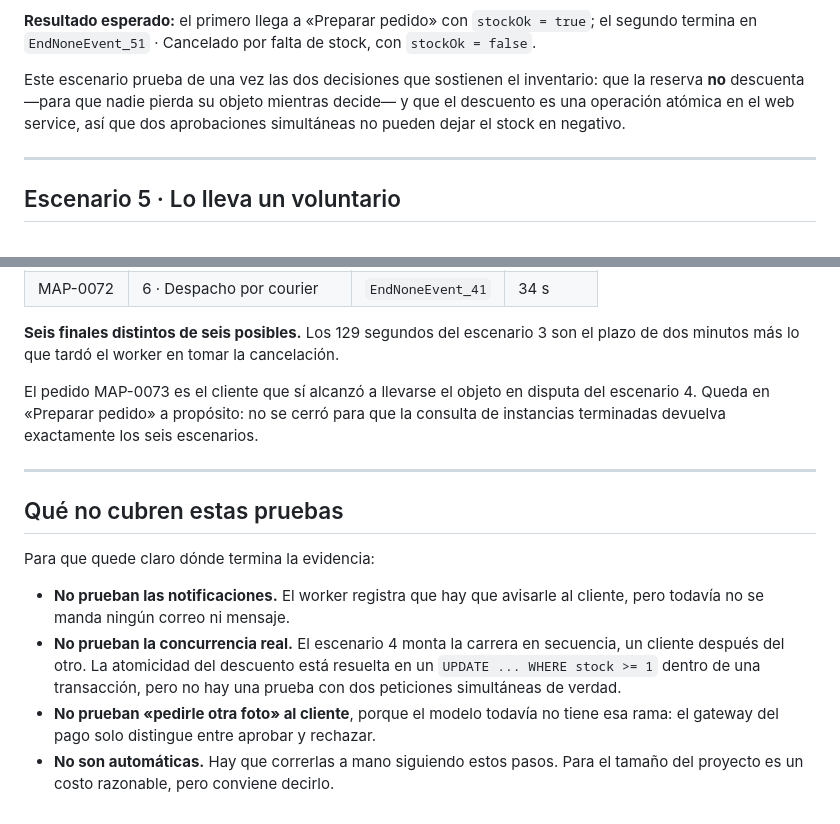
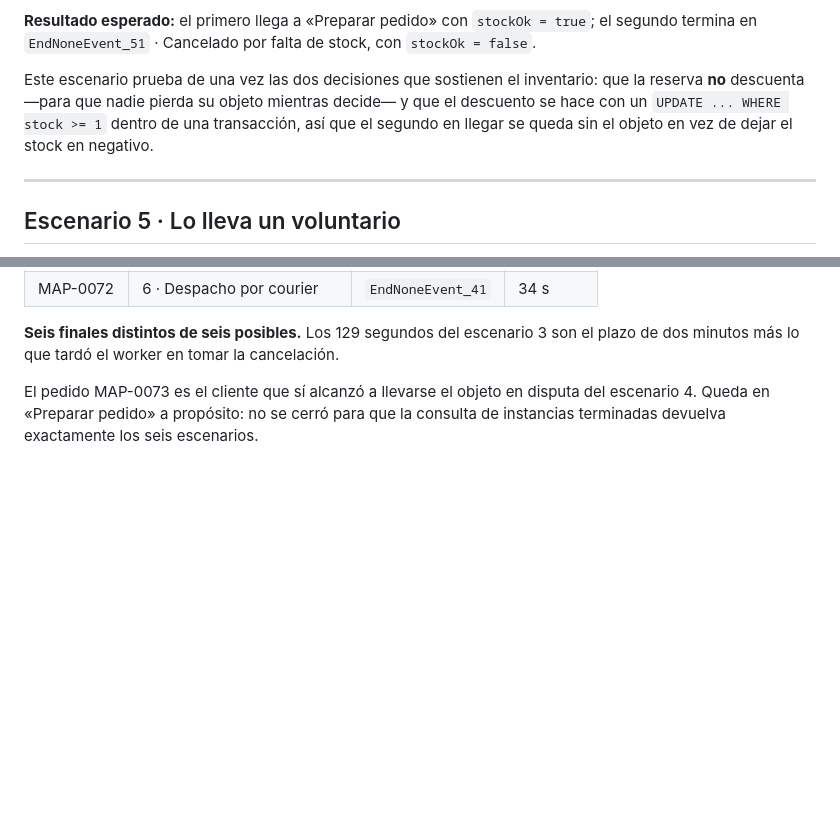
Before and after one commit to Jahycode/mapuescuela, a Markdown page: docs/pruebas-de-escenarios.md, 2 parts joined by grey strips. Rendered like a GitHub page; blank space fills up the shorter version.

```diff
--- a/docs/pruebas-de-escenarios.md
+++ b/docs/pruebas-de-escenarios.md
@@ -116,8 +116,9 @@ reservar la misma cosa, y solo una se la puede llevar.
 en `EndNoneEvent_51` · Cancelado por falta de stock, con `stockOk = false`.
 
 Este escenario prueba de una vez las dos decisiones que sostienen el inventario: que la reserva **no**
-descuenta —para que nadie pierda su objeto mientras decide— y que el descuento es una operación
-atómica en el web service, así que dos aprobaciones simultáneas no pueden dejar el stock en negativo.
+descuenta —para que nadie pierda su objeto mientras decide— y que el descuento se hace con un
+`UPDATE ... WHERE stock >= 1` dentro de una transacción, así que el segundo en llegar se queda sin el
+objeto en vez de dejar el stock en negativo.
 
 ---
 
@@ -183,19 +184,3 @@ minutos más lo que tardó el worker en tomar la cancelación.
 El pedido MAP-0073 es el cliente que sí alcanzó a llevarse el objeto en disputa del escenario 4. Queda
 en «Preparar pedido» a propósito: no se cerró para que la consulta de instancias terminadas devuelva
 exactamente los seis escenarios.
-
----
-
-## Qué no cubren estas pruebas
-
-Para que quede claro dónde termina la evidencia:
-
-- **No prueban las notificaciones.** El worker registra que hay que avisarle al cliente, pero todavía
-  no se manda ningún correo ni mensaje.
-- **No prueban la concurrencia real.** El escenario 4 monta la carrera en secuencia, un cliente
-  después del otro. La atomicidad del descuento está resuelta en un `UPDATE ... WHERE stock >= 1`
-  dentro de una transacción, pero no hay una prueba con dos peticiones simultáneas de verdad.
-- **No prueban «pedirle otra foto» al cliente**, porque el modelo todavía no tiene esa rama: el
-  gateway del pago solo distingue entre aprobar y rechazar.
-- **No son automáticas.** Hay que correrlas a mano siguiendo estos pasos. Para el tamaño del proyecto
-  es un costo razonable, pero conviene decirlo.
```
